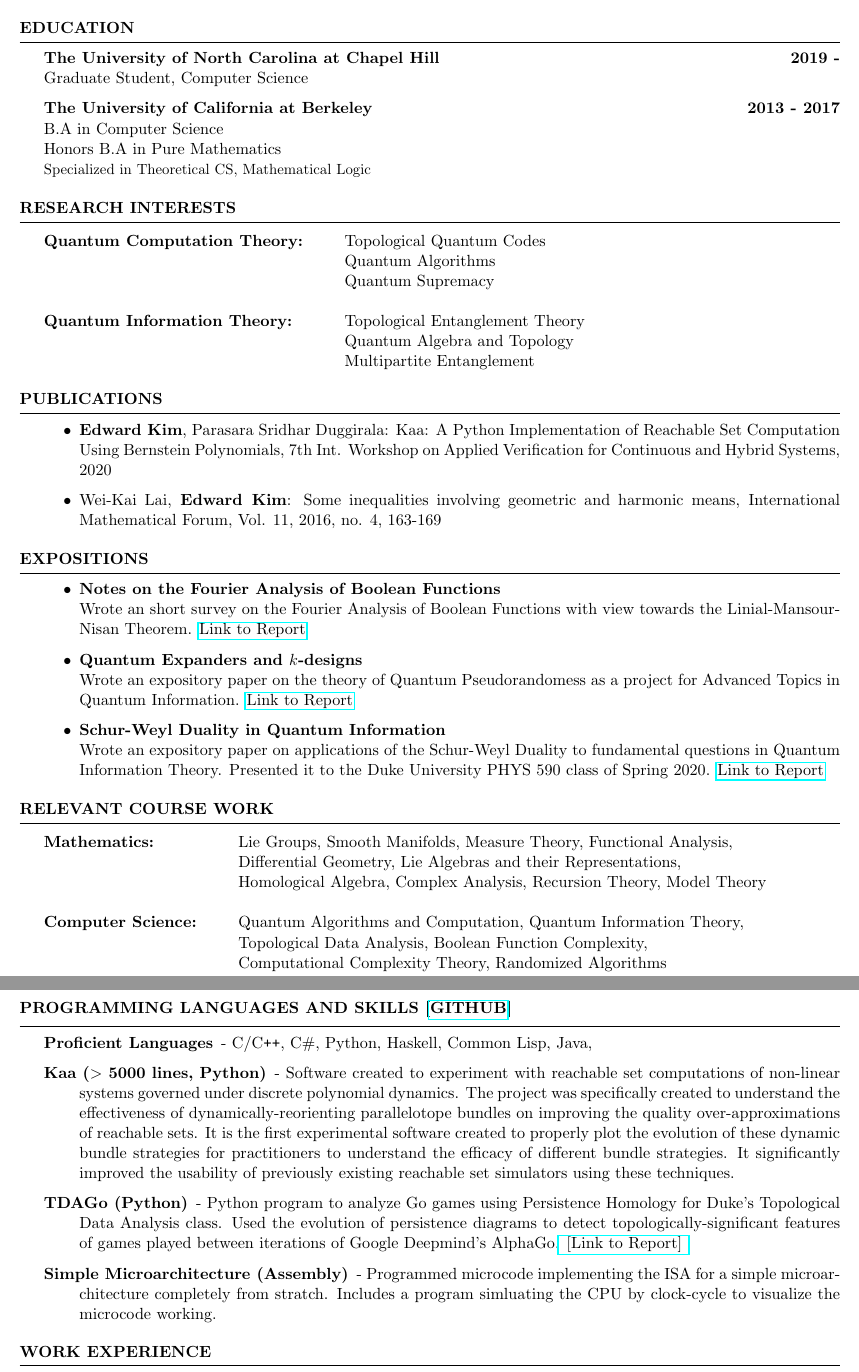
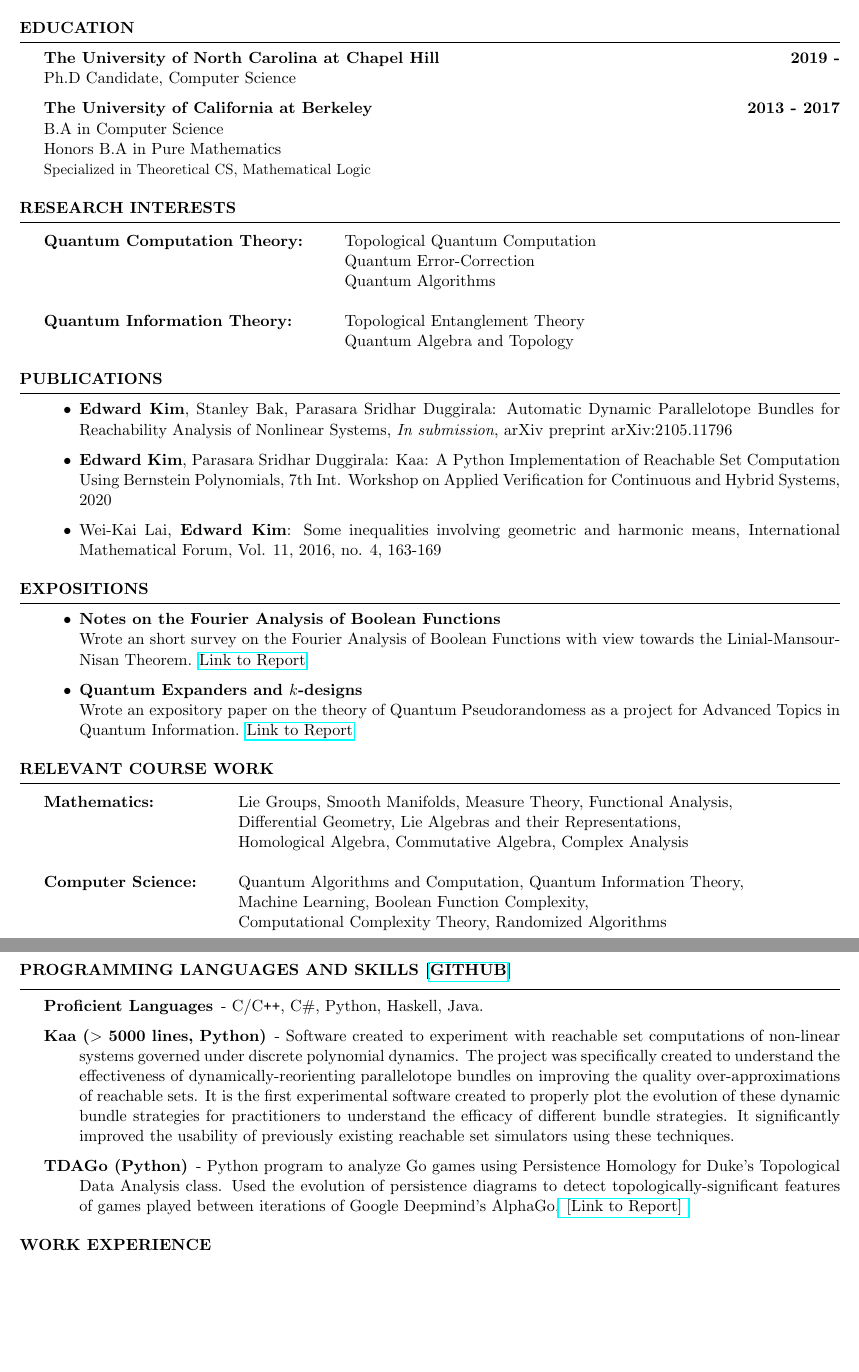
Before and after one commit to ekim1919/CV, a LaTeX CV (current/EdwardKimCV.tex): two parts of pages 1 and 2 of 2, joined at a grey line, cut so that both start at the same text, the shorter picture padded with empty space. Compiled offline with pdfLaTeX.

Commit message:
Slight changes and added recent papers

```diff
--- a/current/EdwardKimCV.tex
+++ b/current/EdwardKimCV.tex
@@ -40,7 +40,7 @@
 \begin{rSection}{Education}
 
 {\bf The University of North Carolina at Chapel Hill} \hfill{\bf 2019 -} \\
-Graduate Student, Computer Science
+Ph.D Candidate, Computer Science
 
 {\bf The University of California at Berkeley} \hfill {\bf 2013 - 2017} \\
 B.A in Computer Science \\
@@ -51,19 +51,20 @@ Honors B.A in Pure Mathematics \\
 \begin{rSection}{Research Interests}
 
 \begin{tabular}{ @{} >{\bfseries}l @{\hspace{6ex}} l }
-{\bf Quantum Computation Theory:} & Topological Quantum Codes \\
+{\bf Quantum Computation Theory:} & Topological Quantum Computation \\
+                                  & Quantum Error-Correction\\
                                   & Quantum Algorithms \\
-                                  & Quantum Supremacy \\
+
 \\
 {\bf Quantum Information Theory: } & Topological Entanglement Theory \\
                                    & Quantum Algebra and Topology \\
-                                   & Multipartite Entanglement
 \end{tabular}
 
 \end{rSection}
 
 \begin{rSection}{Publications}
   \begin{itemize}
+    \item {\bf Edward Kim}, Stanley Bak, Parasara Sridhar Duggirala: Automatic Dynamic Parallelotope Bundles for Reachability Analysis of Nonlinear Systems, \emph{In submission}, arXiv preprint arXiv:2105.11796
     \item {\bf Edward Kim}, Parasara Sridhar Duggirala: Kaa: A Python Implementation of Reachable Set Computation Using Bernstein Polynomials, 7th Int. Workshop on Applied Verification for Continuous and Hybrid Systems, 2020
     \item Wei-Kai Lai, {\bf Edward Kim}:  Some inequalities involving geometric and harmonic means, International Mathematical Forum, Vol. 11, 2016, no. 4, 163-169
   \end{itemize}
@@ -78,9 +79,9 @@ Honors B.A in Pure Mathematics \\
     \item {\bf Quantum Expanders and $k$-designs} \hfill \\
     Wrote an expository paper on the theory of Quantum Pseudorandomess as a project for Advanced Topics in Quantum Information.
     \href{https://github.com/ekim1919/Research/blob/master/PHYS790/final.pdf}{Link to Report}
-    \item{\bf  Schur-Weyl Duality in Quantum Information} \hfill \\
-    Wrote an expository paper on applications of the Schur-Weyl Duality to fundamental questions in Quantum Information Theory. Presented it to the Duke University PHYS 590 class of Spring 2020.
-\href{https://github.com/ekim1919/Research/blob/master/P590/final.pdf}{Link to Report}
+    %\item{\bf  Schur-Weyl Duality in Quantum Information} \hfill \\
+    %Wrote an expository paper on applications of the Schur-Weyl Duality to fundamental questions in %Quantum Information Theory. Presented it to the Duke University PHYS 590 class of Spring 2020.
+    %\href{https://github.com/ekim1919/Research/blob/master/P590/final.pdf}{Link to Report}
   \end{itemize}
 %{\bf Personal Lecture Notes} \hfill \\
 %Created extensive lecture notes for personal edification. Covers a wide variety of topics such as quantum computing, recursion theory, algebraic topology. \\ \href{https://github.com/ekim1919/Notes}{Link to Notes} \
@@ -92,20 +93,20 @@ Honors B.A in Pure Mathematics \\
 Mathematics:
 & Lie Groups, Smooth Manifolds, Measure Theory, Functional Analysis,  \\
 & Differential Geometry, Lie Algebras and their Representations, \\
-& Homological Algebra, Complex Analysis, Recursion Theory, Model Theory\\
+& Homological Algebra, Commutative Algebra, Complex Analysis \\
 \\
 Computer Science: & Quantum Algorithms and Computation, Quantum Information Theory, \\
-& Topological Data Analysis, Boolean Function Complexity, \\
+& Machine Learning, Boolean Function Complexity, \\
 & Computational Complexity Theory, Randomized Algorithms  \\
 \end{tabular}
 \end{rSection}
 \newpage
 \begin{rSection}{Programming Languages and Skills [\href{https://github.com/ekim1919}{Github}]}
   \begin{description}
-    \item[Proficient Languages] - C/C\texttt{++}, C\#, Python, Haskell, Common Lisp, Java,
+    \item[Proficient Languages] - C/C\texttt{++}, C\#, Python, Haskell, Java.
     \item[\bf Kaa ($>$ 5000 lines, Python)] - Software created to experiment with reachable set computations of non-linear systems governed under discrete polynomial dynamics. The project was specifically created to understand the effectiveness of dynamically-reorienting parallelotope bundles on improving the quality over-approximations of reachable sets. It is the first experimental software created to properly plot the evolution of these dynamic bundle strategies for practitioners to understand the efficacy of different bundle strategies. It significantly improved the usability of previously existing reachable set simulators using these techniques.
     \item[TDAGo (Python)] - Python program to analyze Go games using Persistence Homology for Duke's Topological Data Analysis class. Used the evolution of persistence diagrams to detect topologically-significant features of games played between iterations of Google Deepmind's AlphaGo.\href{https://github.com/ekim1919/TDAGo/blob/master/paper/final.pdf}{ [Link to Report] }
-    \item[Simple Microarchitecture (Assembly)] - Programmed microcode implementing the ISA for a simple microarchitecture completely from stratch. Includes a program simluating the CPU by clock-cycle to visualize the microcode working.
+    %\item[Simple Microarchitecture (Assembly)] - Programmed microcode implementing the ISA for a simple microarchitecture completely from %stratch. Includes a program simluating the CPU by clock-cycle to visualize the microcode working.
   \end{description}
 \end{rSection}
 
```
Also changed, not shown: current/EdwardKimCV.pdf, 5 other files.
